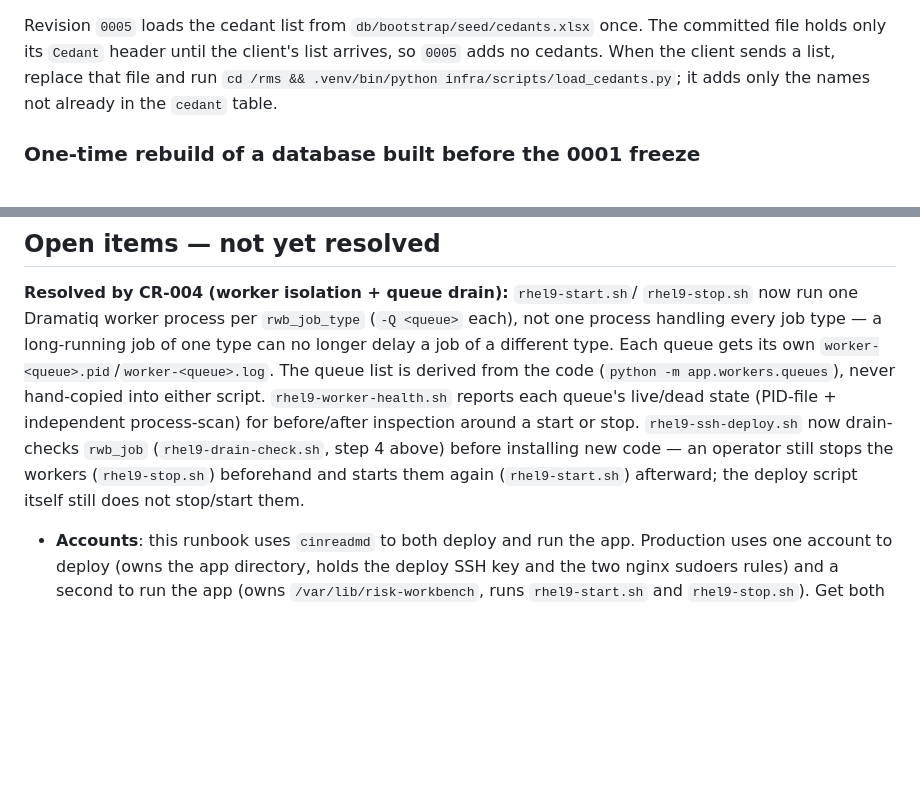
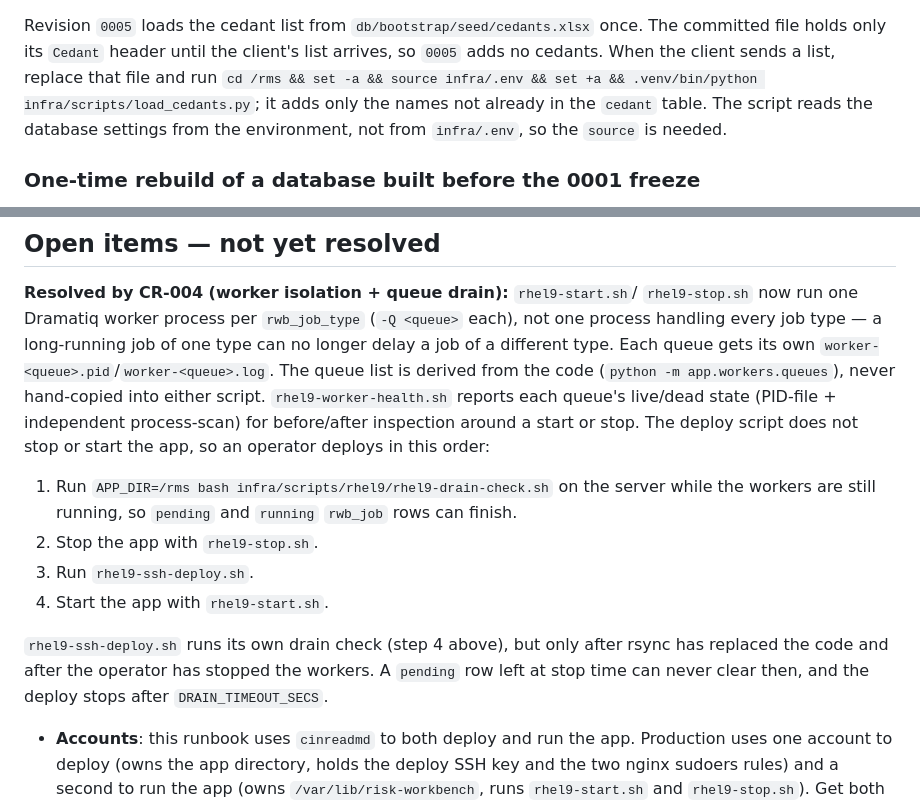
Before and after one commit to anilvenugopal/risk-workbench, a Markdown page: docs/RHEL9/RHEL9_DEPLOYMENT.md, 2 parts joined by grey strips. GitHub-like rendering; blank space fills up the shorter version.

```diff
--- a/docs/RHEL9/RHEL9_DEPLOYMENT.md
+++ b/docs/RHEL9/RHEL9_DEPLOYMENT.md
@@ -126,8 +126,10 @@ Revision `0005` loads the cedant list from `db/bootstrap/seed/cedants.xlsx`
 once. The committed file holds only its `Cedant` header until the client's
 list arrives, so `0005` adds no cedants. When the client sends a list, replace
 that file and run
-`cd /rms && .venv/bin/python infra/scripts/load_cedants.py`; it adds only the
-names not already in the `cedant` table.
+`cd /rms && set -a && source infra/.env && set +a && .venv/bin/python infra/scripts/load_cedants.py`;
+it adds only the names not already in the `cedant` table. The script reads
+the database settings from the environment, not from `infra/.env`, so the
+`source` is needed.
 
 ### One-time rebuild of a database built before the 0001 freeze
 
@@ -313,11 +315,20 @@ Each queue gets its own `worker-<queue>.pid`/`worker-<queue>.log`. The queue
 list is derived from the code (`python -m app.workers.queues`), never
 hand-copied into either script. `rhel9-worker-health.sh` reports each
 queue's live/dead state (PID-file + independent process-scan) for
-before/after inspection around a start or stop. `rhel9-ssh-deploy.sh` now
-drain-checks `rwb_job` (`rhel9-drain-check.sh`, step 4 above) before installing
-new code — an operator still stops the workers (`rhel9-stop.sh`) beforehand
-and starts them again (`rhel9-start.sh`) afterward; the deploy script itself
-still does not stop/start them.
+before/after inspection around a start or stop. The deploy script does not
+stop or start the app, so an operator deploys in this order:
+
+1. Run `APP_DIR=/rms bash infra/scripts/rhel9/rhel9-drain-check.sh` on the
+   server while the workers are still running, so `pending` and `running`
+   `rwb_job` rows can finish.
+2. Stop the app with `rhel9-stop.sh`.
+3. Run `rhel9-ssh-deploy.sh`.
+4. Start the app with `rhel9-start.sh`.
+
+`rhel9-ssh-deploy.sh` runs its own drain check (step 4 above), but only after
+rsync has replaced the code and after the operator has stopped the workers.
+A `pending` row left at stop time can never clear then, and the deploy stops
+after `DRAIN_TIMEOUT_SECS`.
 
 - **Accounts**: this runbook uses `cinreadmd` to both deploy and run the
   app. Production uses one account to deploy (owns the app directory, holds
```
Also changed, not shown: docs/RHEL9/RHEL9_SYSTEM_SETUP.md (+5 -16 lines).
